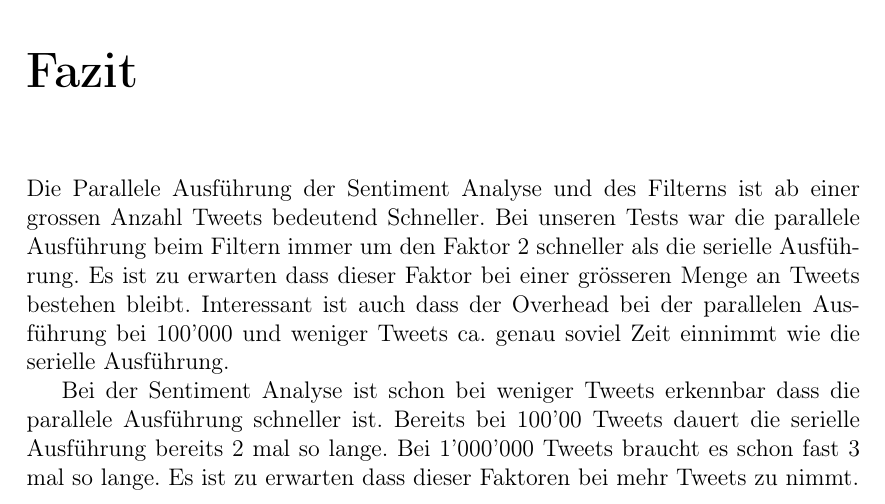
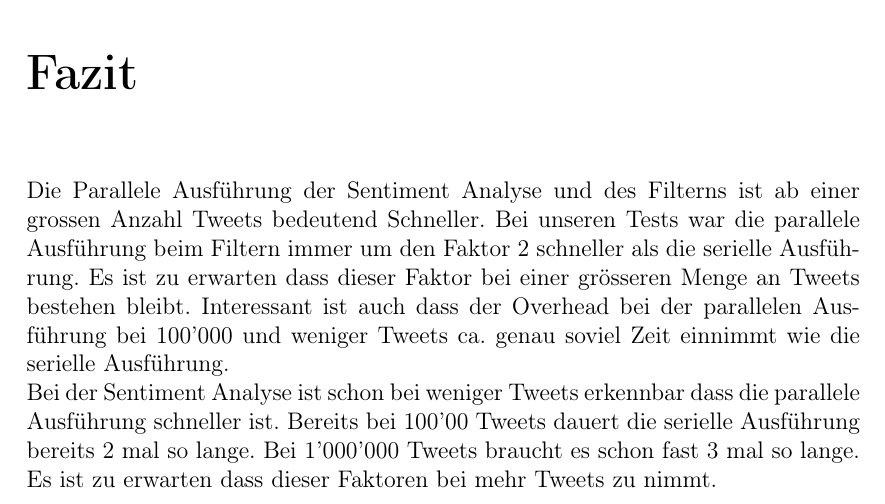
Before and after one commit to roosnic1/twittersentiment, a LaTeX document (docu/main.tex): part of page 18 of 18, cut so that both start at the same text. Compiled offline with pdfLaTeX.

Commit message:
added newline

```diff
--- a/docu/main.tex
+++ b/docu/main.tex
@@ -275,8 +275,7 @@ Abbildung 4.6  zeigt dass die parallel Ausführung der Filter Funktion signifika
 
 
 \chapter{Fazit}
-Die Parallele Ausführung der Sentiment Analyse und des Filterns ist ab einer grossen Anzahl Tweets bedeutend Schneller. Bei unseren Tests war die parallele Ausführung beim Filtern immer um den Faktor 2 schneller als die serielle Ausführung. Es ist zu erwarten dass dieser Faktor bei einer grösseren Menge an Tweets bestehen bleibt. Interessant ist auch dass der Overhead bei der parallelen Ausführung bei 100'000 und weniger Tweets ca. genau soviel Zeit einnimmt wie die serielle Ausführung.
-
+Die Parallele Ausführung der Sentiment Analyse und des Filterns ist ab einer grossen Anzahl Tweets bedeutend Schneller. Bei unseren Tests war die parallele Ausführung beim Filtern immer um den Faktor 2 schneller als die serielle Ausführung. Es ist zu erwarten dass dieser Faktor bei einer grösseren Menge an Tweets bestehen bleibt. Interessant ist auch dass der Overhead bei der parallelen Ausführung bei 100'000 und weniger Tweets ca. genau soviel Zeit einnimmt wie die serielle Ausführung. \newline{}
 Bei der Sentiment Analyse ist schon bei weniger Tweets erkennbar dass die parallele Ausführung schneller ist. Bereits bei 100'00 Tweets dauert die serielle Ausführung bereits 2 mal so lange. Bei 1'000'000 Tweets braucht es schon fast 3 mal so lange. Es ist zu erwarten dass dieser Faktoren bei mehr Tweets zu nimmt.
 
 % Fitler: 10 workers, MPI: 4 workers
```
